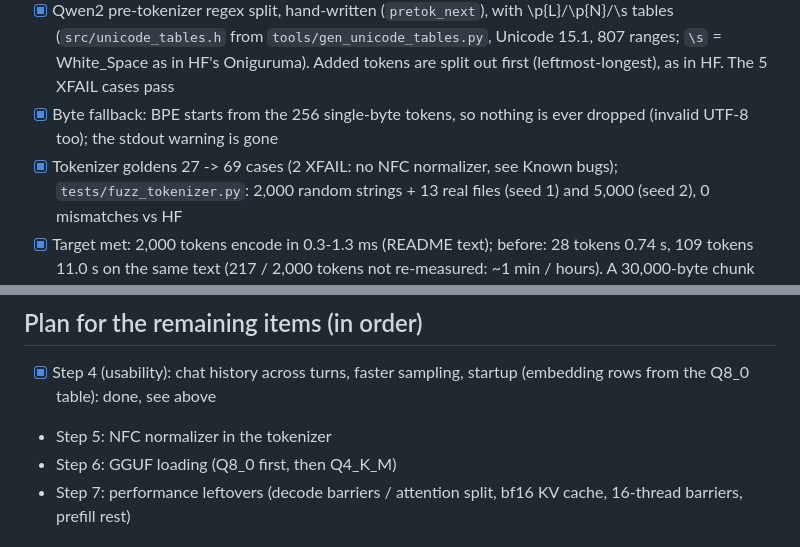
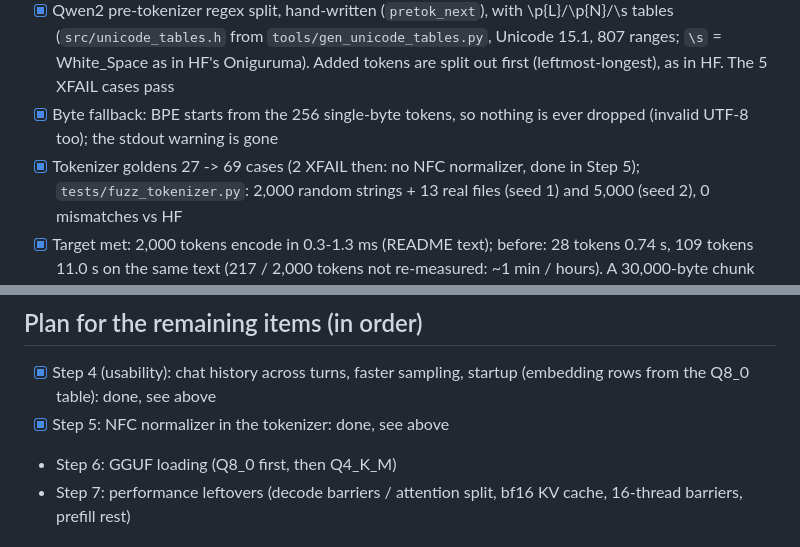
Before and after one commit to j3k0/gwenedeg, a Markdown page: TODO.md, 2 parts joined by grey strips. Rendered like a GitHub page.

```diff
--- a/TODO.md
+++ b/TODO.md
@@ -44,7 +44,7 @@ Encoding was O(n² · vocab): 109 tokens took 24 s and 217 tokens 104 s, because
   The 5 XFAIL cases pass
 - [x] Byte fallback: BPE starts from the 256 single-byte tokens, so nothing is ever dropped
   (invalid UTF-8 too); the stdout warning is gone
-- [x] Tokenizer goldens 27 -> 69 cases (2 XFAIL: no NFC normalizer, see Known bugs);
+- [x] Tokenizer goldens 27 -> 69 cases (2 XFAIL then: no NFC normalizer, done in Step 5);
   `tests/fuzz_tokenizer.py`: 2,000 random strings + 13 real files (seed 1) and 5,000 (seed 2),
   0 mismatches vs HF
 - [x] Target met: 2,000 tokens encode in 0.3-1.3 ms (README text); before: 28 tokens 0.74 s,
@@ -282,7 +331,7 @@ Found by the tests.
 
 ## Plan for the remaining items (in order)
 - [x] Step 4 (usability): chat history across turns, faster sampling, startup (embedding rows from the Q8_0 table): done, see above
-- Step 5: NFC normalizer in the tokenizer
+- [x] Step 5: NFC normalizer in the tokenizer: done, see above
 - Step 6: GGUF loading (Q8_0 first, then Q4_K_M)
 - Step 7: performance leftovers (decode barriers / attention split, bf16 KV cache, 16-thread barriers, prefill rest)
 
```
Also changed, not shown: other parts of TODO.md (+52 -3 lines), README.md (+5 -1 lines).
